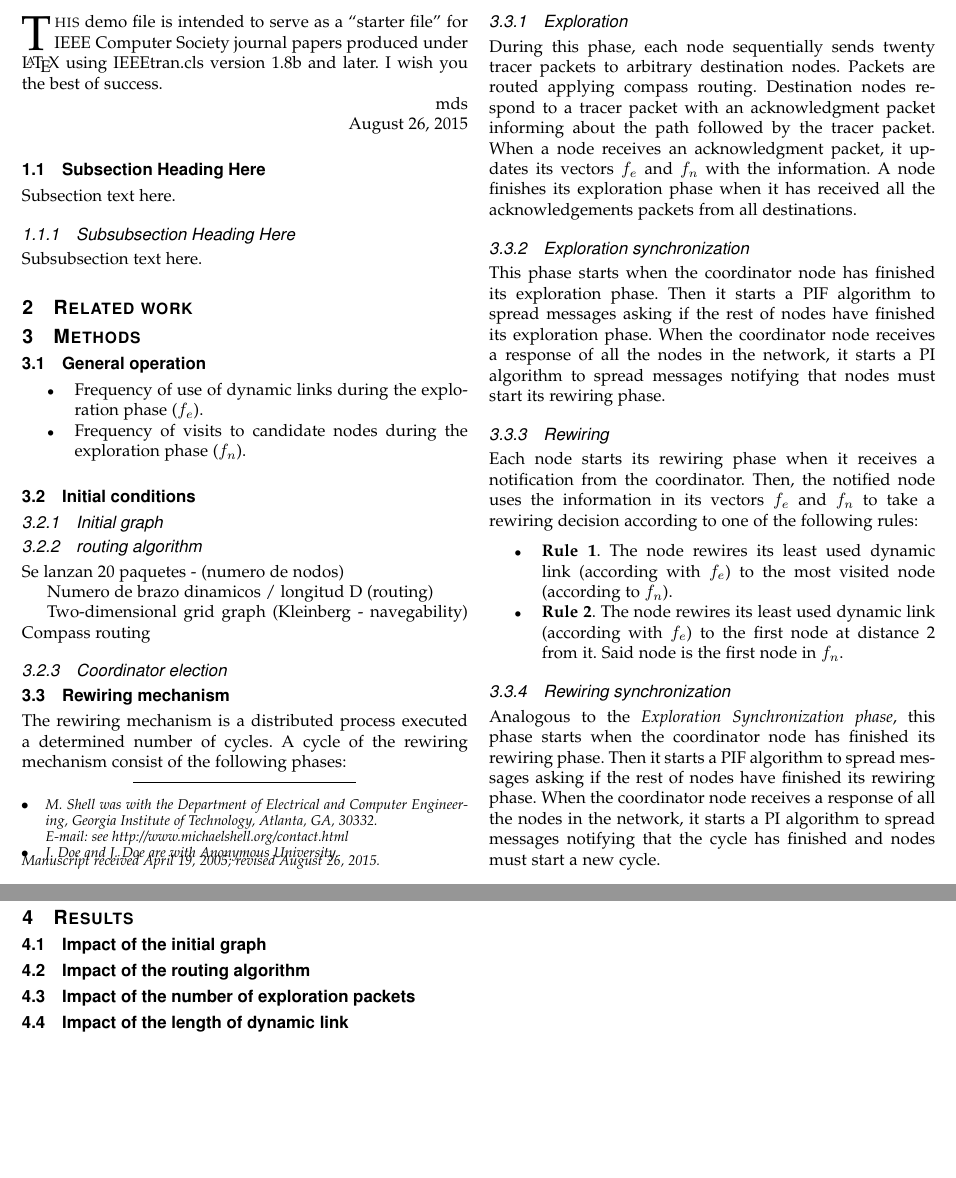
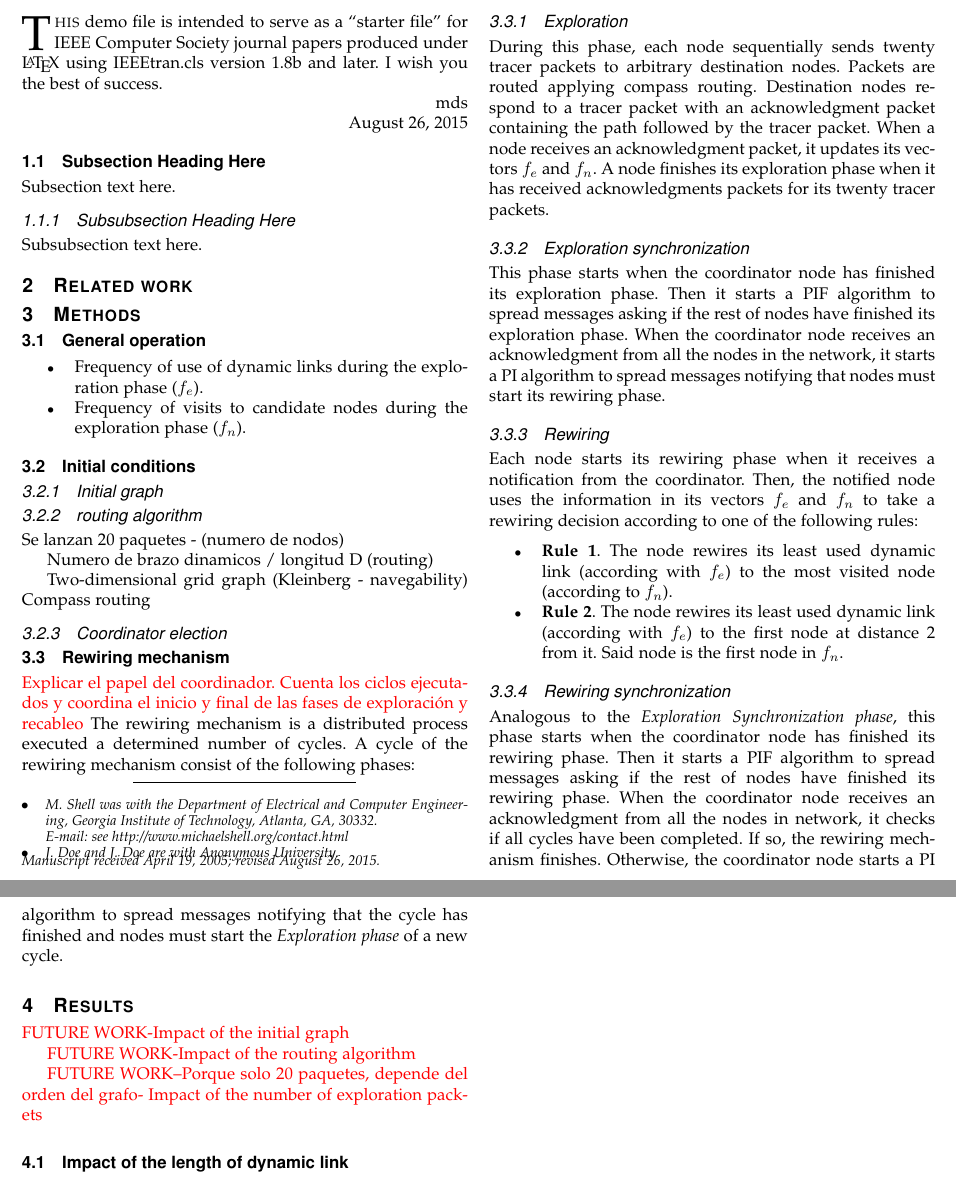
Before and after one commit to daniaguirre/latex-papers, a LaTeX paper (rewiring/bare_jrnl_compsoc.tex, which reads rewiring/sections/3-Methodology.tex, rewiring/sections/4-ExperimentsResults.tex): two parts of pages 1 and 2 of 2, joined at a grey line, cut so that both start at the same text, the shorter picture padded with empty space. Compiled offline with pdfLaTeX.

Commit message:
update rewiring

```diff
--- a/rewiring/bare_jrnl_compsoc.tex
+++ b/rewiring/bare_jrnl_compsoc.tex
@@ -54,7 +54,7 @@
 % If IEEEtran.cls has not been installed into the LaTeX system files,
 % manually specify the path to it like:
 % \documentclass[10pt,journal,compsoc]{../sty/IEEEtran}
-
+\usepackage{xcolor}
 
 
 
--- a/rewiring/sections/3-Methodology.tex
+++ b/rewiring/sections/3-Methodology.tex
@@ -23,17 +23,17 @@ Compass routing
 
 
 \subsection{Rewiring mechanism}
-
+\textcolor{red}{Explicar el papel del coordinador. Cuenta los ciclos ejecutados y coordina el inicio y final de las fases de exploración y recableo}
 The rewiring mechanism is a distributed process executed a determined number of cycles. A cycle of the rewiring mechanism consist of the following phases:
 
 \subsubsection{Exploration}
 
-During this phase, each node sequentially sends twenty tracer packets to arbitrary destination nodes. Packets are routed applying compass routing. Destination nodes respond to a tracer packet with an acknowledgment packet informing about the path followed by the tracer packet.
-When a node receives an acknowledgment packet, it updates its vectors $f_e$ and $f_n$ with the information. A node finishes its exploration phase when it has received all the acknowledgements packets from all destinations.
+During this phase, each node sequentially sends twenty tracer packets to arbitrary destination nodes. Packets are routed applying compass routing. Destination nodes respond to a tracer packet with an acknowledgment packet containing the path followed by the tracer packet.
+When a node receives an acknowledgment packet, it updates its vectors $f_e$ and $f_n$. A node finishes its exploration phase when it has received acknowledgments packets for its twenty tracer packets.
 
 \subsubsection{Exploration synchronization}
 
-This phase starts when the coordinator node has finished its exploration phase. Then it starts a PIF algorithm to spread messages asking if the rest of nodes have finished its exploration phase. When the coordinator node receives a response of all the nodes in the network,  it starts a PI algorithm to spread messages notifying that nodes must start its rewiring phase.
+This phase starts when the coordinator node has finished its exploration phase. Then it starts a PIF algorithm to spread messages asking if the rest of nodes have finished its exploration phase. When the coordinator node receives an acknowledgment from all the nodes in the network,  it starts a PI algorithm to spread messages notifying that nodes must start its rewiring phase.
 
 \subsubsection{Rewiring}
 
@@ -45,4 +45,4 @@ Each node starts its rewiring phase when it receives a notification from the coo
 
 \subsubsection{Rewiring synchronization}
 
-Analogous to the \textit{Exploration Synchronization phase}, this phase starts when the coordinator node has finished its rewiring phase. Then it starts a PIF algorithm to spread messages asking if the rest of nodes have finished its rewiring phase. When the coordinator node receives a response of all the nodes in the network, it starts a PI algorithm to spread messages notifying that the cycle has finished and nodes must start a new cycle.
+Analogous to the \textit{Exploration Synchronization phase}, this phase starts when the coordinator node has finished its rewiring phase. Then it starts a PIF algorithm to spread messages asking if the rest of nodes have finished its rewiring phase. When the coordinator node receives an acknowledgment from all the nodes in network, it checks if all cycles have been completed. If so, the rewiring mechanism finishes. Otherwise, the coordinator node starts a PI algorithm to spread messages notifying that the cycle has finished and nodes must start the \textit{Exploration phase} of a new cycle.
--- a/rewiring/sections/4-ExperimentsResults.tex
+++ b/rewiring/sections/4-ExperimentsResults.tex
@@ -1,8 +1,8 @@
-\subsection{Impact of the initial graph}
+\textcolor{red}{FUTURE WORK-Impact of the initial graph}
 
-\subsection{Impact of the routing algorithm}
+\textcolor{red}{FUTURE WORK-Impact of the routing algorithm}
 
-\subsection{Impact of the number of exploration packets}
+\textcolor{red}{FUTURE WORK--Porque solo 20 paquetes, depende del orden del grafo- Impact of the number of exploration packets}
 
 \subsection{Impact of the length of dynamic link}
 
```
Also changed, not shown: rewiring/bare_jrnl_compsoc.pdf, rewiring/bare_jrnl_compsoc.tex (2 more changed lines), 3 other files.
